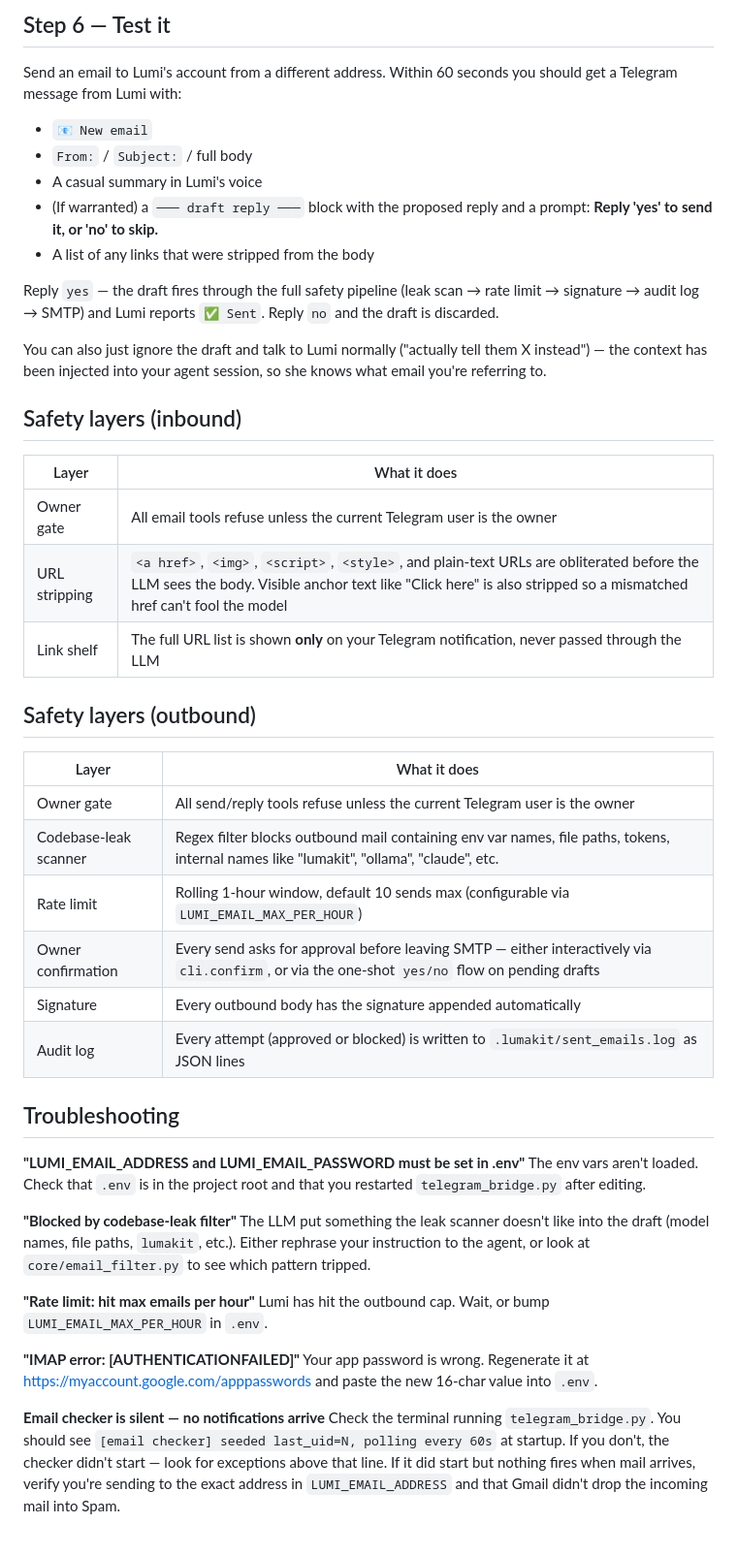
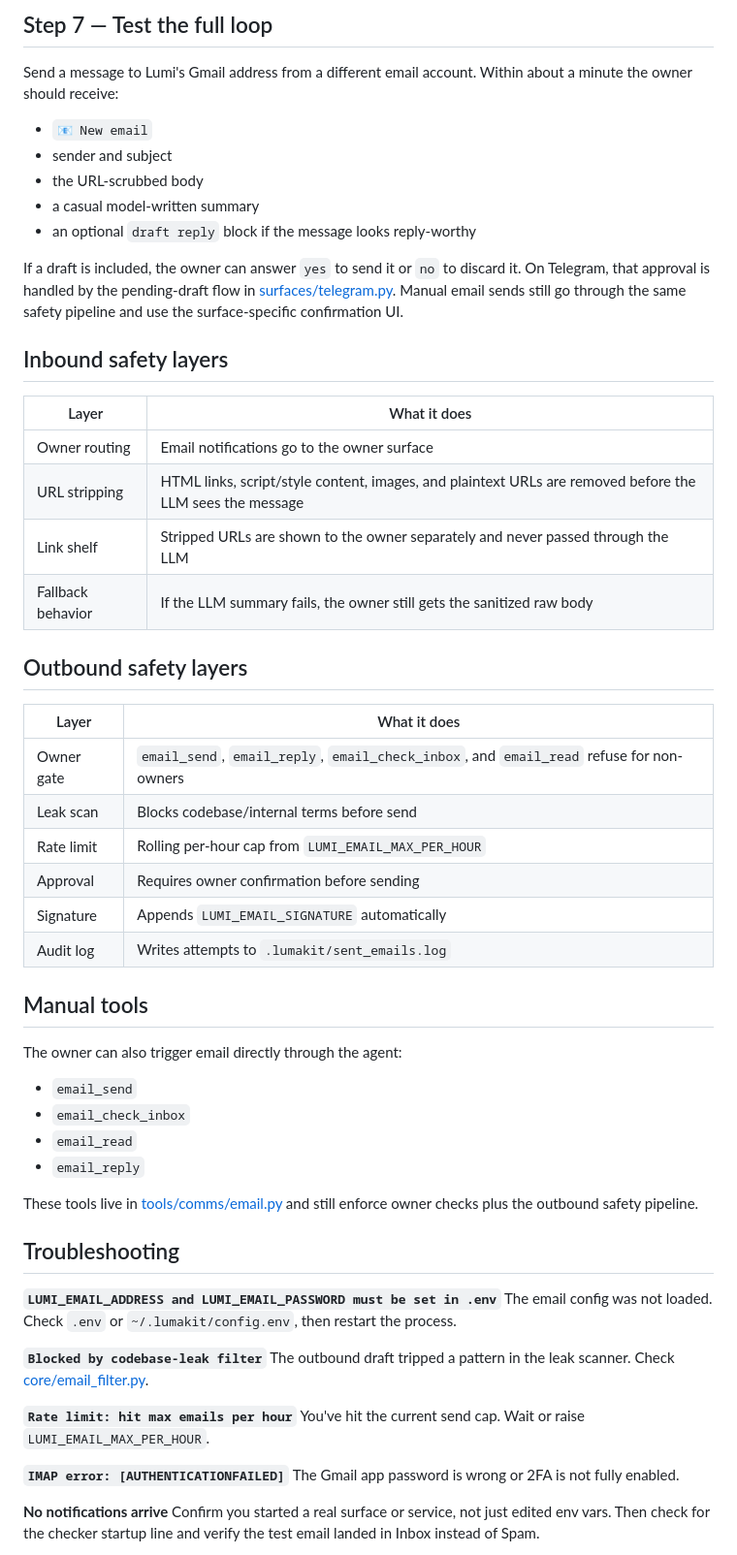
Before and after one commit to patmakesapps/LumaKit, a Markdown page: docs/gmail_setup.md, the part around one of its changes. Shown at 97% size. Drawn GitHub-style.

```diff
--- a/docs/gmail_setup.md
+++ b/docs/gmail_setup.md
@@ -73,51 +86,61 @@ The `seeded last_uid` line means the checker has noted your current inbox high-w
 
-## Step 6 — Test it
+## Step 7 — Test the full loop
 
-Send an email to Lumi's account from a different address. Within 60 seconds you should get a Telegram message from Lumi with:
+Send a message to Lumi's Gmail address from a different email account. Within about a minute the owner should receive:
 
 - `📧 New email`
-- `From:` / `Subject:` / full body
-- A casual summary in Lumi's voice
-- (If warranted) a `─── draft reply ───` block with the proposed reply and a prompt: **Reply 'yes' to send it, or 'no' to skip.**
-- A list of any links that were stripped from the body
+- sender and subject
+- the URL-scrubbed body
+- a casual model-written summary
+- an optional `draft reply` block if the message looks reply-worthy
 
-Reply `yes` — the draft fires through the full safety pipeline (leak scan → rate limit → signature → audit log → SMTP) and Lumi reports `✅ Sent`. Reply `no` and the draft is discarded.
+If a draft is included, the owner can answer `yes` to send it or `no` to discard it. On Telegram, that approval is handled by the pending-draft flow in [surfaces/telegram.py](/home/patrick/LumaKit/surfaces/telegram.py). Manual email sends still go through the same safety pipeline and use the surface-specific confirmation UI.
 
-You can also just ignore the draft and talk to Lumi normally ("actually tell them X instead") — the context has been injected into your agent session, so she knows what email you're referring to.
-
-## Safety layers (inbound)
+## Inbound safety layers
 
 | Layer | What it does |
 |---|---|
-| Owner gate | All email tools refuse unless the current Telegram user is the owner |
-| URL stripping | `<a href>`, `<img>`, `<script>`, `<style>`, and plain-text URLs are obliterated before the LLM sees the body. Visible anchor text like "Click here" is also stripped so a mismatched href can't fool the model |
-| Link shelf | The full URL list is shown **only** on your Telegram notification, never passed through the LLM |
+| Owner routing | Email notifications go to the owner surface |
+| URL stripping | HTML links, script/style content, images, and plaintext URLs are removed before the LLM sees the message |
+| Link shelf | Stripped URLs are shown to the owner separately and never passed through the LLM |
+| Fallback behavior | If the LLM summary fails, the owner still gets the sanitized raw body |
 
-## Safety layers (outbound)
+## Outbound safety layers
 
 | Layer | What it does |
 |---|---|
-| Owner gate | All send/reply tools refuse unless the current Telegram user is the owner |
-| Codebase-leak scanner | Regex filter blocks outbound mail containing env var names, file paths, tokens, internal names like "lumakit", "ollama", "claude", etc. |
-| Rate limit | Rolling 1-hour window, default 10 sends max (configurable via `LUMI_EMAIL_MAX_PER_HOUR`) |
-| Owner confirmation | Every send asks for approval before leaving SMTP — either interactively via `cli.confirm`, or via the one-shot `yes/no` flow on pending drafts |
-| Signature | Every outbound body has the signature appended automatically |
-| Audit log | Every attempt (approved or blocked) is written to `.lumakit/sent_emails.log` as JSON lines |
+| Owner gate | `email_send`, `email_reply`, `email_check_inbox`, and `email_read` refuse for non-owners |
+| Leak scan | Blocks codebase/internal terms before send |
+| Rate limit | Rolling per-hour cap from `LUMI_EMAIL_MAX_PER_HOUR` |
+| Approval | Requires owner confirmation before sending |
+| Signature | Appends `LUMI_EMAIL_SIGNATURE` automatically |
+| Audit log | Writes attempts to `.lumakit/sent_emails.log` |
+
+## Manual tools
+
+The owner can also trigger email directly through the agent:
+
+- `email_send`
+- `email_check_inbox`
+- `email_read`
+- `email_reply`
+
+These tools live in [tools/comms/email.py](/home/patrick/LumaKit/tools/comms/email.py) and still enforce owner checks plus the outbound safety pipeline.
 
 ## Troubleshooting
 
-**"LUMI_EMAIL_ADDRESS and LUMI_EMAIL_PASSWORD must be set in .env"**
-The env vars aren't loaded. Check that `.env` is in the project root and that you restarted `telegram_bridge.py` after editing.
+**`LUMI_EMAIL_ADDRESS and LUMI_EMAIL_PASSWORD must be set in .env`**
+The email config was not loaded. Check `.env` or `~/.lumakit/config.env`, then restart the process.
 
-**"Blocked by codebase-leak filter"**
-The LLM put something the leak scanner doesn't like into the draft (model names, file paths, `lumakit`, etc.). Either rephrase your instruction to the agent, or look at `core/email_filter.py` to see which pattern tripped.
+**`Blocked by codebase-leak filter`**
+The outbound draft tripped a pattern in the leak scanner. Check [core/email_filter.py](/home/patrick/LumaKit/core/email_filter.py).
 
-**"Rate limit: hit max emails per hour"**
-Lumi has hit the outbound cap. Wait, or bump `LUMI_EMAIL_MAX_PER_HOUR` in `.env`.
+**`Rate limit: hit max emails per hour`**
+You've hit the current send cap. Wait or raise `LUMI_EMAIL_MAX_PER_HOUR`.
 
-**"IMAP error: [AUTHENTICATIONFAILED]"**
-Your app password is wrong. Regenerate it at https://myaccount.google.com/apppasswords and paste the new 16-char value into `.env`.
+**`IMAP error: [AUTHENTICATIONFAILED]`**
+The Gmail app password is wrong or 2FA is not fully enabled.
 
-**Email checker is silent — no notifications arrive**
-Check the terminal running `telegram_bridge.py`. You should see `[email checker] seeded last_uid=N, polling every 60s` at startup. If you don't, the checker didn't start — look for exceptions above that line. If it did start but nothing fires when mail arrives, verify you're sending to the exact address in `LUMI_EMAIL_ADDRESS` and that Gmail didn't drop the incoming mail into Spam.
+**No notifications arrive**
+Confirm you started a real surface or service, not just edited env vars. Then check for the checker startup line and verify the test email landed in Inbox instead of Spam.
 
```
Also changed, not shown: other parts of docs/gmail_setup.md (+53 -51 lines), docs/family_alerts.md (+106 -51 lines).
